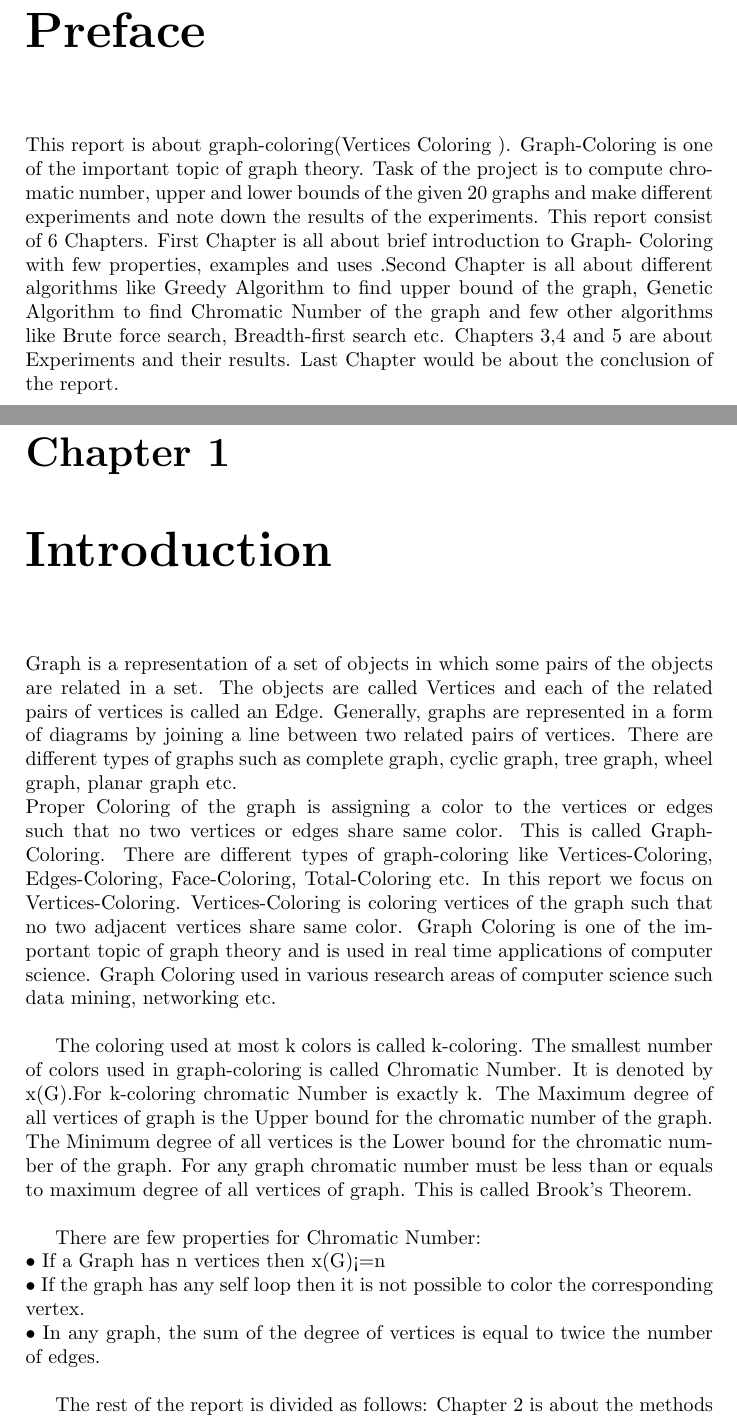
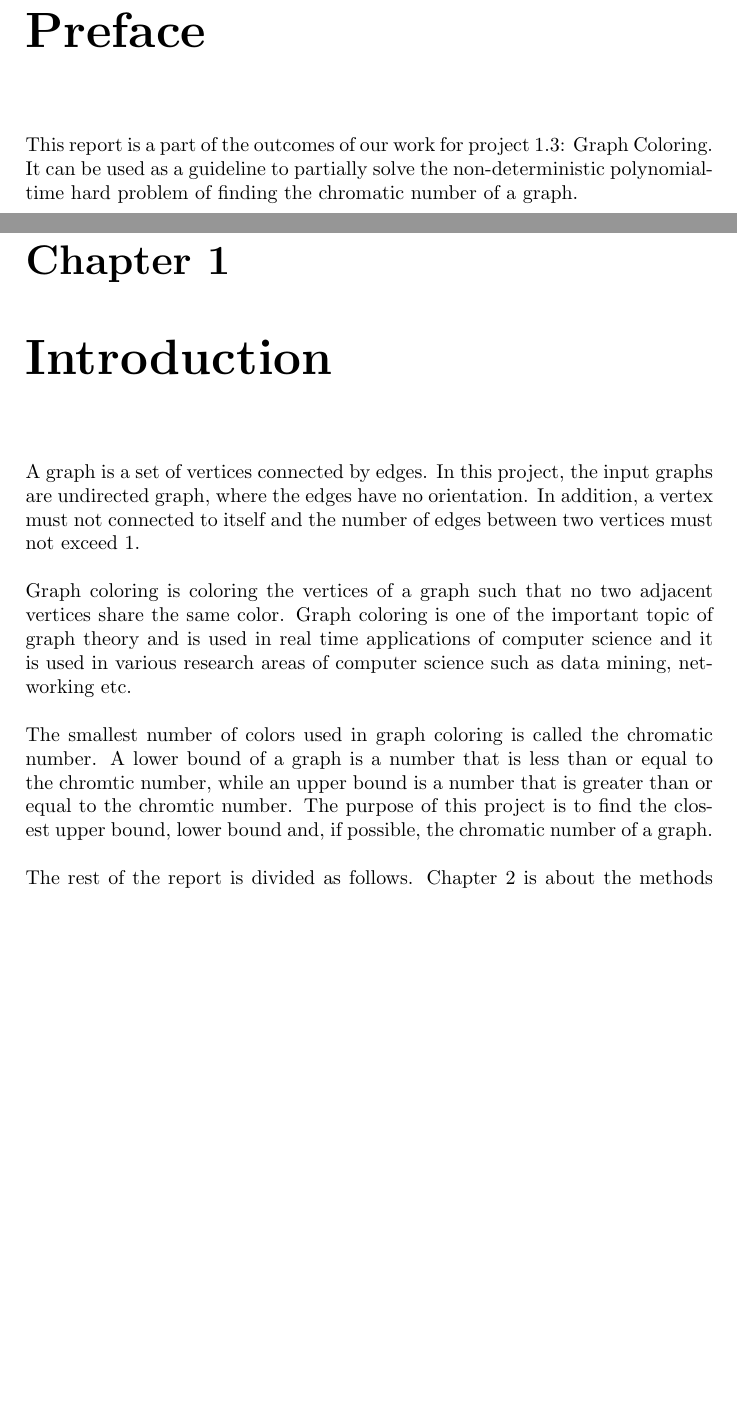
Before and after one commit to diagnoza/develop-, a LaTeX document (Project1-1/Phase3/report/Report.tex): two parts of pages 3 and 6 of 21, joined at a grey line, cut so that both start at the same text, the shorter picture padded with empty space. Compiled offline with pdfLaTeX.

Commit message:
Update report

```diff
--- a/Project1-1/Phase3/report/Report.tex
+++ b/Project1-1/Phase3/report/Report.tex
@@ -3,8 +3,17 @@
 \usepackage{graphicx}
 \usepackage{algorithm}
 \usepackage{algcompatible}
+\usepackage[section]{placeins}
 \graphicspath{{Images/}}
+\setlength\parindent{0pt}
 
+\makeatletter
+\AtBeginDocument{%
+	\expandafter\renewcommand\expandafter\subsection\expandafter{%
+		\expandafter\@fb@secFB\subsection
+	}%
+}
+\makeatother
 
 \begin{document}
 	%------------------------Cover-------------------------------------------------------------
@@ -92,9 +101,10 @@
 	\pagenumbering{gobble}
 
 	\addcontentsline{toc}{chapter}{Preface}
+	This report is a part of the outcomes of our work for project 1.3: Graph Coloring. It can be used as a guideline to partially solve the non-deterministic polynomial-time hard problem of finding the chromatic number of a graph.
 
-	This report is about graph-coloring(Vertices Coloring ). Graph-Coloring is one of the important topic of graph theory. Task of the project is to compute chromatic number, upper and lower bounds of the given 20 graphs and make different experiments and note down the results of the experiments. This report consist of 6 Chapters. First Chapter is all about brief introduction to Graph- Coloring with few properties, examples and uses .Second Chapter is all about different algorithms like Greedy Algorithm to find upper bound of the graph, Genetic Algorithm to find Chromatic Number of the graph and few other algorithms like Brute force search, Breadth-first search etc. Chapters 3,4 and 5 are about Experiments and their results. Last Chapter would be about the conclusion of the report.
+%	This report is about graph-coloring(Vertices Coloring ). Graph-Coloring is one of the important topic of graph theory. Task of the project is to compute chromatic number, upper and lower bounds of the given 20 graphs and make different experiments and note down the results of the experiments. This report consist of 6 Chapters. First Chapter is all about brief introduction to Graph- Coloring with few properties, examples and uses .Second Chapter is all about different algorithms like Greedy Algorithm to find upper bound of the graph, Genetic Algorithm to find Chromatic Number of the graph and few other algorithms like Brute force search, Breadth-first search etc. Chapters 3,4 and 5 are about Experiments and their results. Last Chapter would be about the conclusion of the report.
 
-
+	%-----------------------------------------------------------------------------
 	\chapter*{Summary}
 	\addcontentsline{toc}{chapter}{Summary}
@@ -101,43 +112,22 @@
 
+	%-----------------------------------------------------------------------------
 	\tableofcontents
 
 %	\chapter*{Abbreviations and symbols}
 %	\addcontentsline{toc}{chapter}{List of abbreviations and symbols}
-%	In Kn,m
-%\\
-%	n = Number of vertices
-%\\
-%	m = Number of edges
-%\\
-%
+
 
 	%-----------------------------------------------------------------------------
 	\chapter{Introduction}
 	\pagenumbering{arabic}
 
-	Graph is a representation of a set of objects in which some pairs of the objects are related in a set. The objects are called Vertices and each of the related pairs of vertices is called an Edge. Generally, graphs are represented in a form of diagrams by joining a line between two related pairs of vertices. There are different types of graphs such as complete graph, cyclic graph, tree graph, wheel graph, planar graph etc.
-\\
-	Proper Coloring of the graph is assigning a color to the vertices or edges such that no two vertices or edges share same color. This is called Graph-Coloring. There are different types of graph-coloring like Vertices-Coloring, Edges-Coloring, Face-Coloring, Total-Coloring etc. In this report we focus on Vertices-Coloring. Vertices-Coloring is coloring vertices of the graph such that no two adjacent vertices share same color. Graph Coloring is one of the important topic of graph theory and is used in real time applications of computer science. Graph Coloring used in various research areas of computer science such data mining, networking etc.
-\\
+	A graph is a set of vertices connected by edges. In this project, the input graphs are undirected graph, where the edges have no orientation. In addition, a vertex must not connected to itself and the number of edges between two vertices must not exceed 1. \\
 
-	The coloring used at most k colors is called k-coloring. The smallest number of colors used in graph-coloring is called Chromatic Number. It is denoted by x(G).For k-coloring chromatic Number is exactly k. The Maximum degree of all vertices of graph is the Upper bound for the chromatic number of the graph. The Minimum degree of all vertices is the Lower bound for the chromatic number of the graph. For any graph chromatic number must be less than or equals to maximum degree of all vertices of graph. This is called Brook's Theorem.
-\\
+	Graph coloring is coloring the vertices of a graph such that no two adjacent vertices share the same color. Graph coloring is one of the important topic of graph theory and is used in real time applications of computer science and it is used in various research areas of computer science such as data mining, networking etc.\\
 
+	The smallest number of colors used in graph coloring is called the chromatic number. A lower bound of a graph is a number that is less than or equal to the chromtic number, while an upper bound is a number that is greater than or equal to the chromtic number. The purpose of this project is to find the closest upper bound, lower bound and, if possible, the chromatic number of a graph.\\
 
-	There are few properties for Chromatic Number:
-\\
-	•	If a Graph has n vertices then x(G)<=n
-\\
-	•	If the graph has any self loop then it is not possible to color the corresponding vertex.
-\\
-	•	In any graph, the sum of the degree of vertices is equal to twice the number of edges.
-\\
-
-
-	The rest of the report is divided as follows: Chapter 2 is about the methods that we used to compute  Upper Bound, Lower Bound and Chromatic Number of the given graph. We have used different Algorithms like Genetic Algorithm, Greedy Algorithm, Brute  Force Search. Genetic Algorithm and Brute Force  to compute Chromatic Number, Greedy Algorithm to compute Upper bound for the Chromatic Number of graph.  Chapters 3,4 and 5 are about Experiments and their results. In the last Chapter, the whole project will be concluded.
-\\
-
-
+	The rest of the report is divided as follows. Chapter 2 is about the methods used to compute the upper bound, lower bound and the chromatic number of a graph. Different algorithms are used: graph decomposition, greedy algorithm, identifying special cases of graphs, brute-force algorithm and genetic algorithm. Chapters 3,4 and 5 are about experiments and their results. In the last chapter, the whole project will be concluded.
 
 	\chapter{Methods}
 	This chapter describes the methods used for finding the lower bound, upper bound and if possible, the chromatic number of a graph.
```
Also changed, not shown: Project1-1/Phase3/report/Report.pdf, Project1-1/Phase3/report/Report.tex (23 more changed lines).
